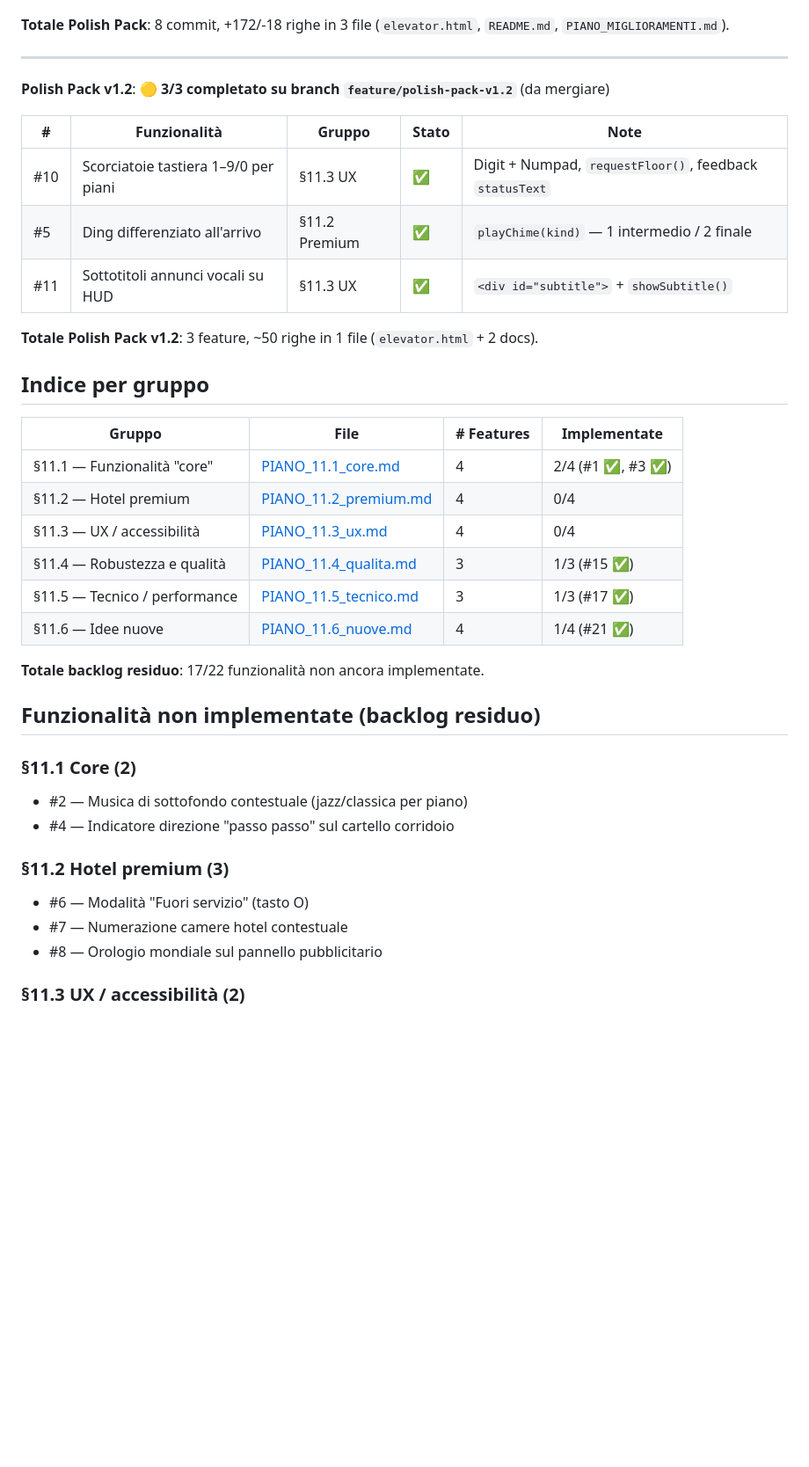
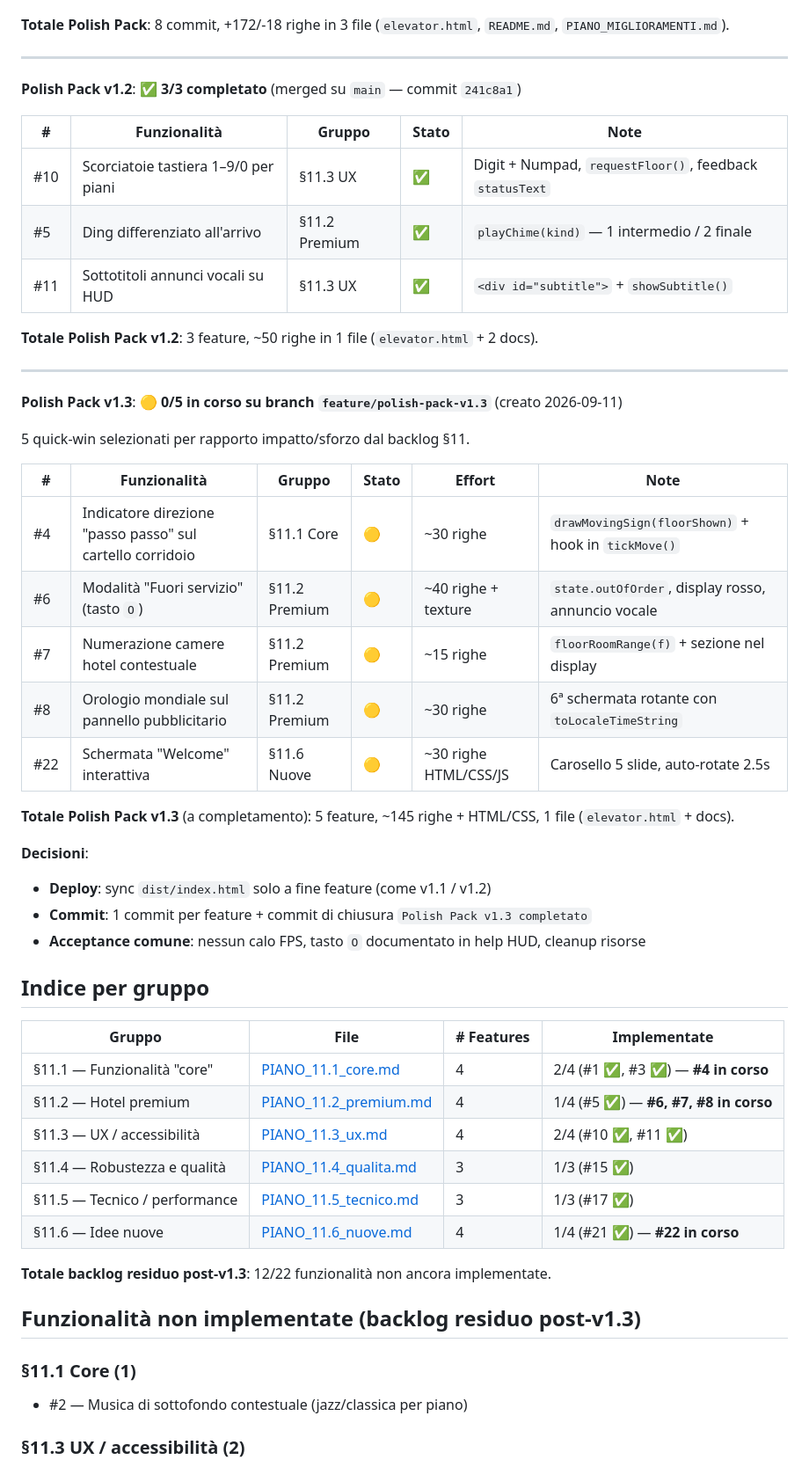
Before and after one commit to amedeo82/3d-elevator-simulations, a Markdown page: piani/README.md, the part around one of its changes. Shown at 88% size. Rendered like a GitHub page; blank space fills up the shorter version.

Commit message:
docs(piani): apri Polish Pack v1.3 — branch + 5 quick-win selezionati

```diff
--- a/piani/README.md
+++ b/piani/README.md
@@ -21,7 +21,7 @@ Piani dettagliati per ogni gruppo di funzionalità proposte in `PIANO_MIGLIORAME
 
 ---
 
-**Polish Pack v1.2**: 🟡 **3/3 completato su branch `feature/polish-pack-v1.2`** (da mergiare)
+**Polish Pack v1.2**: ✅ **3/3 completato** (merged su `main` — commit `241c8a1`)
 
 | # | Funzionalità | Gruppo | Stato | Note |
 |---|---|---|---|---|
@@ -31,29 +31,44 @@ Piani dettagliati per ogni gruppo di funzionalità proposte in `PIANO_MIGLIORAME
 
 **Totale Polish Pack v1.2**: 3 feature, ~50 righe in 1 file (`elevator.html` + 2 docs).
 
+---
+
+**Polish Pack v1.3**: 🟡 **0/5 in corso su branch `feature/polish-pack-v1.3`** (creato 2026-09-11)
+
+5 quick-win selezionati per rapporto impatto/sforzo dal backlog §11.
+
+| # | Funzionalità | Gruppo | Stato | Effort | Note |
+|---|---|---|---|---|---|
+| #4 | Indicatore direzione "passo passo" sul cartello corridoio | §11.1 Core | 🟡 | ~30 righe | `drawMovingSign(floorShown)` + hook in `tickMove()` |
+| #6 | Modalità "Fuori servizio" (tasto `O`) | §11.2 Premium | 🟡 | ~40 righe + texture | `state.outOfOrder`, display rosso, annuncio vocale |
+| #7 | Numerazione camere hotel contestuale | §11.2 Premium | 🟡 | ~15 righe | `floorRoomRange(f)` + sezione nel display |
+| #8 | Orologio mondiale sul pannello pubblicitario | §11.2 Premium | 🟡 | ~30 righe | 6ª schermata rotante con `toLocaleTimeString` |
+| #22 | Schermata "Welcome" interattiva | §11.6 Nuove | 🟡 | ~30 righe HTML/CSS/JS | Carosello 5 slide, auto-rotate 2.5s |
+
+**Totale Polish Pack v1.3** (a completamento): 5 feature, ~145 righe + HTML/CSS, 1 file (`elevator.html` + docs).
+
+**Decisioni**:
+- **Deploy**: sync `dist/index.html` solo a fine feature (come v1.1 / v1.2)
+- **Commit**: 1 commit per feature + commit di chiusura `Polish Pack v1.3 completato`
+- **Acceptance comune**: nessun calo FPS, tasto `O` documentato in help HUD, cleanup risorse
+
 ## Indice per gruppo
 
 | Gruppo | File | # Features | Implementate |
 |---|---|---|---|
-| §11.1 — Funzionalità "core" | [PIANO_11.1_core.md](./PIANO_11.1_core.md) | 4 | 2/4 (#1 ✅, #3 ✅) |
-| §11.2 — Hotel premium | [PIANO_11.2_premium.md](./PIANO_11.2_premium.md) | 4 | 0/4 |
-| §11.3 — UX / accessibilità | [PIANO_11.3_ux.md](./PIANO_11.3_ux.md) | 4 | 0/4 |
+| §11.1 — Funzionalità "core" | [PIANO_11.1_core.md](./PIANO_11.1_core.md) | 4 | 2/4 (#1 ✅, #3 ✅) — **#4 in corso** |
+| §11.2 — Hotel premium | [PIANO_11.2_premium.md](./PIANO_11.2_premium.md) | 4 | 1/4 (#5 ✅) — **#6, #7, #8 in corso** |
+| §11.3 — UX / accessibilità | [PIANO_11.3_ux.md](./PIANO_11.3_ux.md) | 4 | 2/4 (#10 ✅, #11 ✅) |
 | §11.4 — Robustezza e qualità | [PIANO_11.4_qualita.md](./PIANO_11.4_qualita.md) | 3 | 1/3 (#15 ✅) |
 | §11.5 — Tecnico / performance | [PIANO_11.5_tecnico.md](./PIANO_11.5_tecnico.md) | 3 | 1/3 (#17 ✅) |
-| §11.6 — Idee nuove | [PIANO_11.6_nuove.md](./PIANO_11.6_nuove.md) | 4 | 1/4 (#21 ✅) |
+| §11.6 — Idee nuove | [PIANO_11.6_nuove.md](./PIANO_11.6_nuove.md) | 4 | 1/4 (#21 ✅) — **#22 in corso** |
 
-**Totale backlog residuo**: 17/22 funzionalità non ancora implementate.
+**Totale backlog residuo post-v1.3**: 12/22 funzionalità non ancora implementate.
 
-## Funzionalità non implementate (backlog residuo)
+## Funzionalità non implementate (backlog residuo post-v1.3)
 
-### §11.1 Core (2)
+### §11.1 Core (1)
 - #2 — Musica di sottofondo contestuale (jazz/classica per piano)
-- #4 — Indicatore direzione "passo passo" sul cartello corridoio
-
-### §11.2 Hotel premium (3)
-- #6 — Modalità "Fuori servizio" (tasto O)
-- #7 — Numerazione camere hotel contestuale
-- #8 — Orologio mondiale sul pannello pubblicitario
 
 ### §11.3 UX / accessibilità (2)
 - #9 — Comando vocale (speech-to-text)
```
Also changed, not shown: other parts of piani/README.md (+11 -14 lines), PIANO_MIGLIORAMENTI.md (+20 -1 lines).
